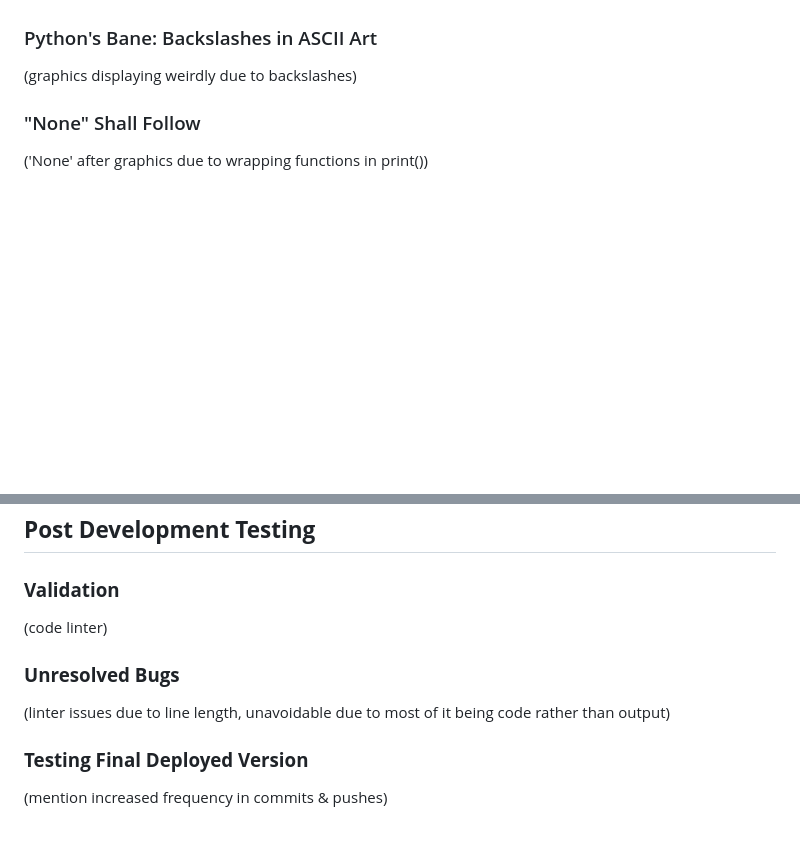
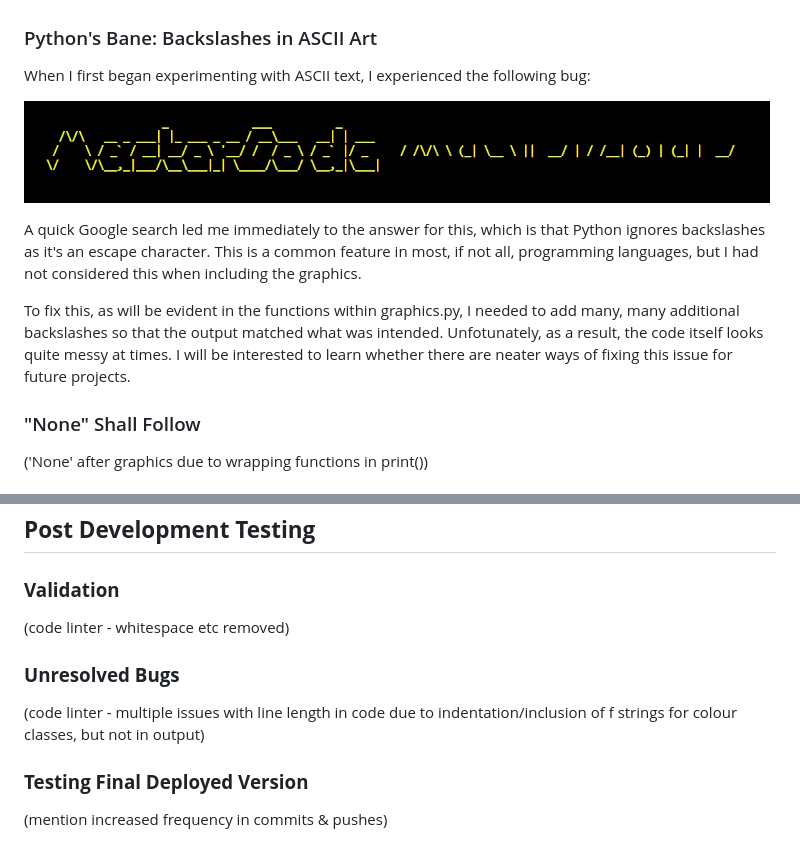
Before and after one commit to emmacadavra/code-breaker, a Markdown page: TESTING.md, 2 parts joined by grey strips. Rendered like a GitHub page; pictures changed too: docs/images/pythons-bane-backslash.png (added); blank space fills up the shorter version.

Commit message:
Add to Python's Bane section in TESTING

```diff
--- a/TESTING.md
+++ b/TESTING.md
@@ -90,7 +90,13 @@ Although this bug comes under the category of 'indentation bugs', I considered t
 
 ### Python's Bane: Backslashes in ASCII Art
 
-(graphics displaying weirdly due to backslashes)
+When I first began experimenting with ASCII text, I experienced the following bug:
+
+![Screenshot of broken ASCII art](docs/images/pythons-bane-backslash.png)
+
+A quick Google search led me immediately to the answer for this, which is that Python ignores backslashes as it's an escape character. This is a common feature in most, if not all, programming languages, but I had not considered this when including the graphics.
+
+To fix this, as will be evident in the functions within graphics.py, I needed to add many, many additional backslashes so that the output matched what was intended. Unfotunately, as a result, the code itself looks quite messy at times. I will be interested to learn whether there are neater ways of fixing this issue for future projects.
 
 ### "None" Shall Follow
 
@@ -108,11 +114,11 @@ Although this bug comes under the category of 'indentation bugs', I considered t
 
 ### **Validation**
 
-(code linter)
+(code linter - whitespace etc removed)
 
 ### **Unresolved Bugs**
 
-(linter issues due to line length, unavoidable due to most of it being code rather than output)
+(code linter - multiple issues with line length in code due to indentation/inclusion of f strings for colour classes, but not in output)
 
 ### **Testing Final Deployed Version**
 
```
